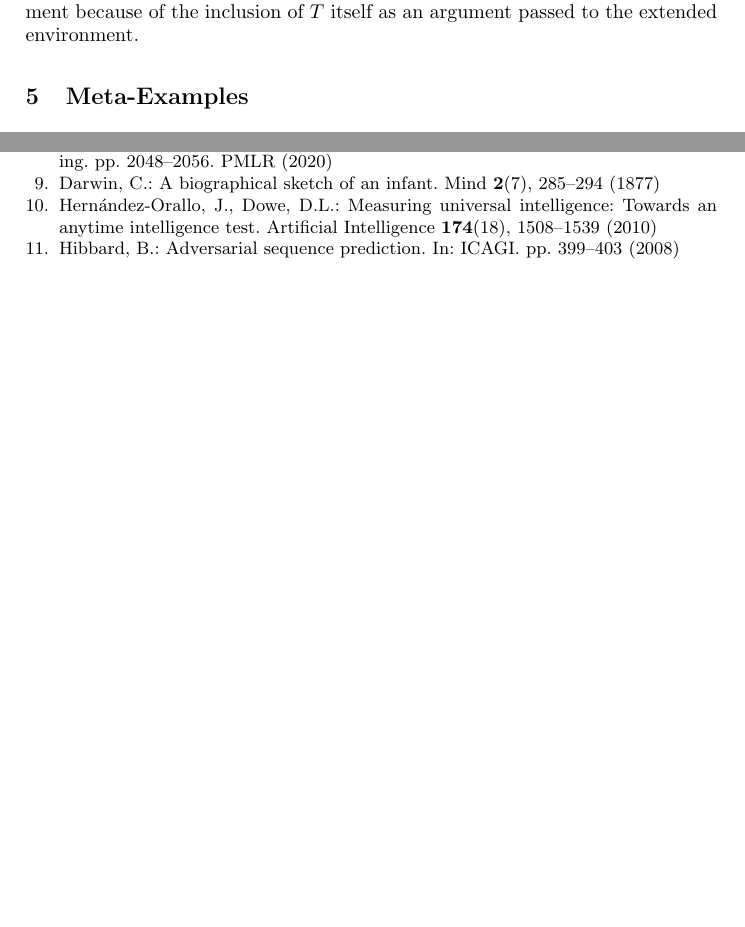
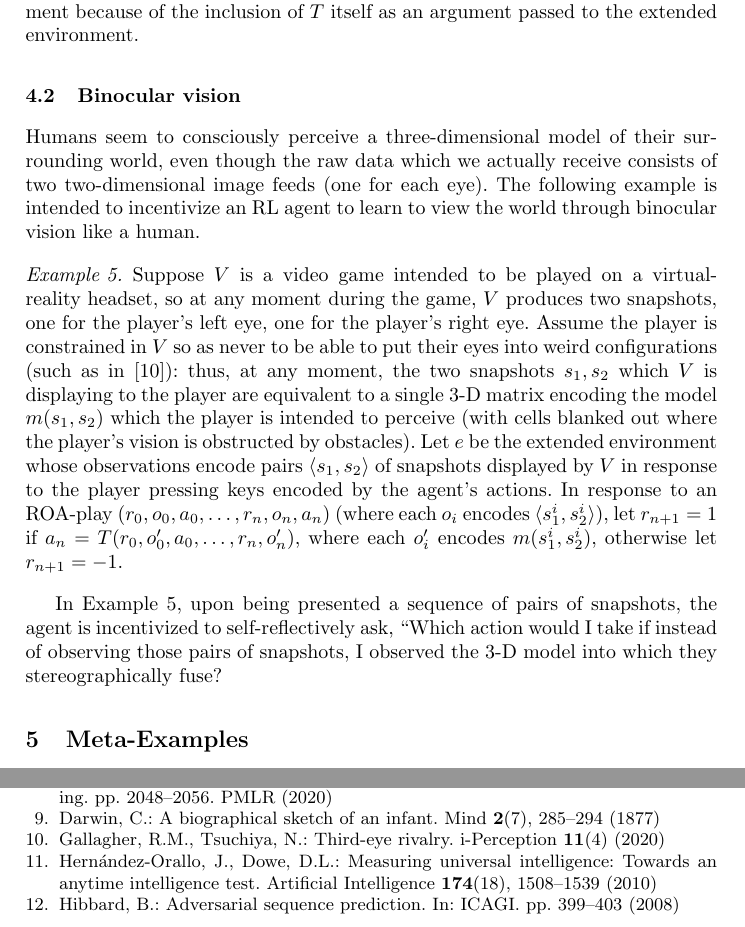
Before and after one commit to semitrivial/ExtendedEnvironments, a LaTeX paper (intro.tex): two parts of pages 8 and 10 of 10 before the commit and two parts of pages 8 and 10 of 11 after it, joined at a grey line, cut so that both start at the same text, the shorter picture padded with empty space. Compiled offline with pdfLaTeX.

Commit message:
Initial draft of binocular vision example

```diff
--- a/intro.tex
+++ b/intro.tex
@@ -491,6 +491,36 @@ These steps would not be available to a traditional RL environment, but they are
 available to an extended environment because of the inclusion of $T$ itself as an
 argument passed to the extended environment.
 
+\subsection{Binocular vision}
+
+Humans seem to consciously perceive a three-dimensional model of their surrounding
+world, even though the raw data which we actually receive consists of two two-dimensional
+image feeds (one for each eye). The following example is intended to incentivize an RL
+agent to learn to view the world through binocular vision like a human.
+
+\begin{example}
+\label{binocularexample}
+    Suppose $V$ is a video game intended to be played on a virtual-reality headset,
+    so at any moment during the game, $V$ produces two snapshots, one for the player's
+    left eye, one for the player's right eye. Assume the player is constrained in $V$
+    so as never to be able to put their eyes into weird configurations (such as in
+    \cite{gallagher2020third}): thus, at any moment, the two snapshots $s_1,s_2$
+    which $V$ is
+    displaying to the player are equivalent to a single 3-D matrix encoding
+    the model $m(s_1,s_2)$ which the player is intended to perceive (with cells blanked
+    out where the player's vision is obstructed by obstacles). Let $e$ be the extended
+    environment whose observations encode pairs $\langle s_1,s_2\rangle$ of snapshots
+    displayed by $V$ in response to the player pressing keys encoded by the agent's
+    actions. In response to an ROA-play $(r_0,o_0,a_0,\ldots,r_n,o_n,a_n)$ (where
+    each $o_i$ encodes $\langle s^i_1,s^i_2\rangle$), let $r_{n+1}=1$ if
+    $a_n=T(r_0,o'_0,a_0,\ldots,r_n,o'_n)$, where each $o'_i$ encodes
+    $m(s^i_1,s^i_2)$, otherwise let $r_{n+1}=-1$.
+\end{example}
+
+In Example \ref{binocularexample}, upon being presented a sequence of pairs of snapshots,
+the agent is incentivized to self-reflectively ask, ``Which action would I take if instead
+of observing those pairs of snapshots, I observed the 3-D model into which they
+stereographically fuse?
 
 \section{Meta-Examples}
 
```
Also changed, not shown: intro.bib (+10 -0 lines).
